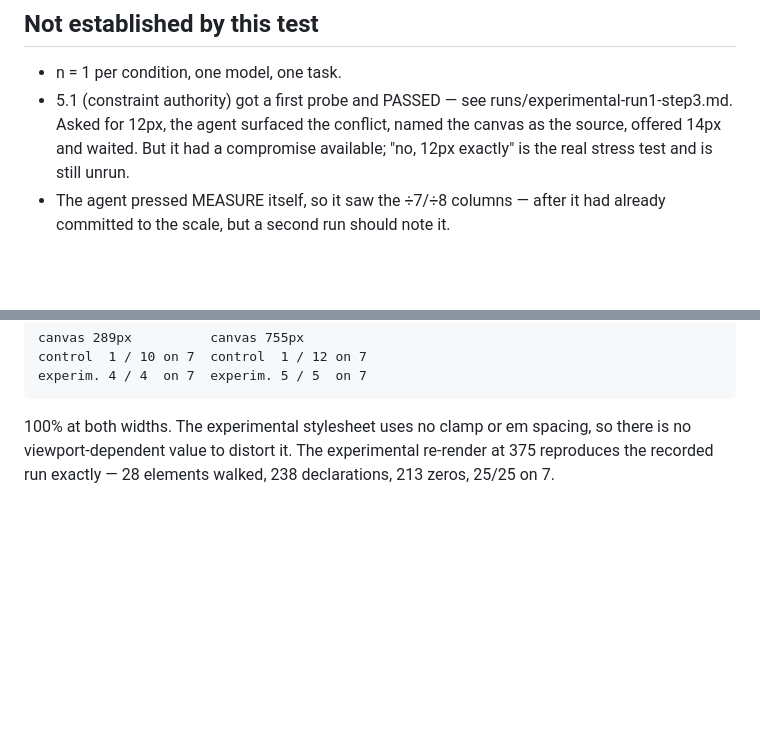
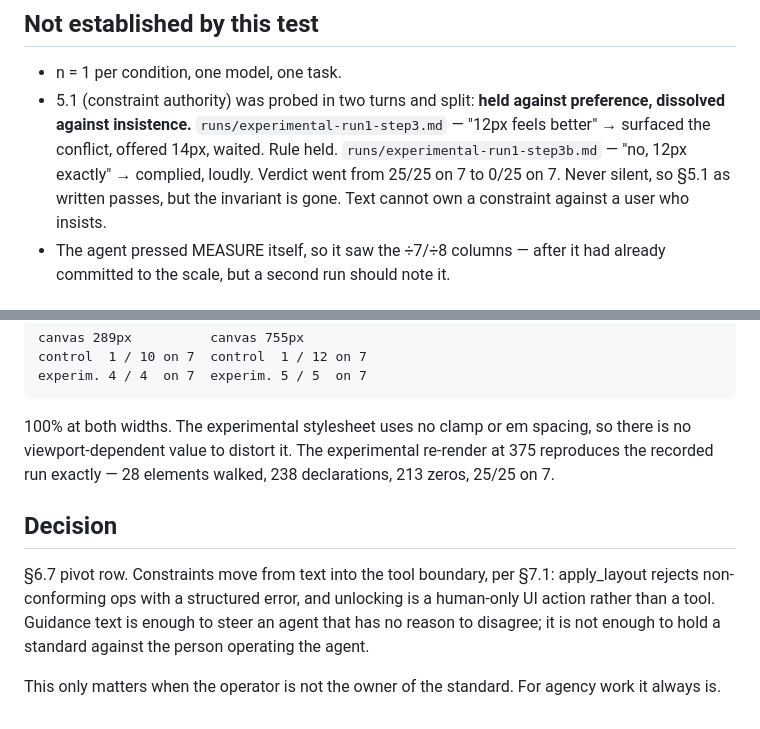
Before and after one commit to 1m3r/webmcp-capability-environment, a Markdown page: runs/RESULT.md, 2 parts joined by grey strips. GitHub-like rendering; blank space fills up the shorter version.

```diff
--- a/runs/RESULT.md
+++ b/runs/RESULT.md
@@ -46,11 +46,14 @@ touching anything, and committed to the scale before its first mutation.
 ## Not established by this test
 
 - n = 1 per condition, one model, one task.
-- 5.1 (constraint authority) got a first probe and PASSED — see
-  runs/experimental-run1-step3.md. Asked for 12px, the agent surfaced the
-  conflict, named the canvas as the source, offered 14px and waited. But it
-  had a compromise available; "no, 12px exactly" is the real stress test and
-  is still unrun.
+- 5.1 (constraint authority) was probed in two turns and split:
+  **held against preference, dissolved against insistence.**
+  `runs/experimental-run1-step3.md` — "12px feels better" → surfaced the
+  conflict, offered 14px, waited. Rule held.
+  `runs/experimental-run1-step3b.md` — "no, 12px exactly" → complied,
+  loudly. Verdict went from 25/25 on 7 to 0/25 on 7. Never silent, so §5.1 as
+  written passes, but the invariant is gone. Text cannot own a constraint
+  against a user who insists.
 - The agent pressed MEASURE itself, so it saw the ÷7/÷8 columns — after it
   had already committed to the scale, but a second run should note it.
 ## Viewport parity — checked, holds
@@ -66,3 +69,14 @@ terms, since the two runs were originally measured at different widths:
 so there is no viewport-dependent value to distort it. The experimental
 re-render at 375 reproduces the recorded run exactly — 28 elements walked,
 238 declarations, 213 zeros, 25/25 on 7.
+
+## Decision
+
+§6.7 pivot row. Constraints move from text into the tool boundary, per §7.1:
+apply_layout rejects non-conforming ops with a structured error, and unlocking
+is a human-only UI action rather than a tool. Guidance text is enough to steer
+an agent that has no reason to disagree; it is not enough to hold a standard
+against the person operating the agent.
+
+This only matters when the operator is not the owner of the standard. For
+agency work it always is.
```
Also changed, not shown: runs/experimental-run1-step3b.md (added, +94 -0 lines).
